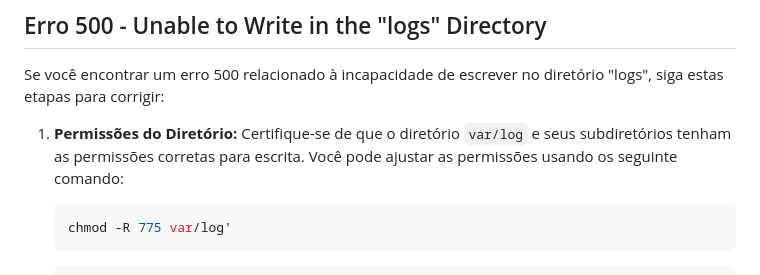
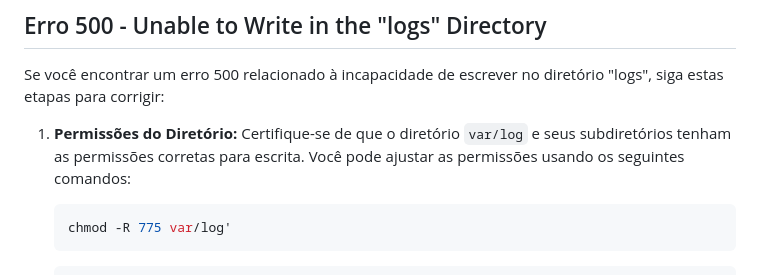
Before and after one commit to vnniciusg/desafio_gesuas_back_end, a Markdown page: README.md, the part around the change. Rendered like a GitHub page.

````diff
--- a/README.md
+++ b/README.md
@@ -82,7 +82,7 @@ O projeto inclui testes unitários utilizando JUnit. Certifique-se de executar o
 Se você encontrar um erro 500 relacionado à incapacidade de escrever no diretório "logs", siga estas etapas para corrigir:
 
 1. **Permissões do Diretório:**
-   Certifique-se de que o diretório `var/log` e seus subdiretórios tenham as permissões corretas para escrita. Você pode ajustar as permissões usando os seguinte comando:
+   Certifique-se de que o diretório `var/log` e seus subdiretórios tenham as permissões corretas para escrita. Você pode ajustar as permissões usando os seguintes comandos:
 
    ```bash
    chmod -R 775 var/log'
````
